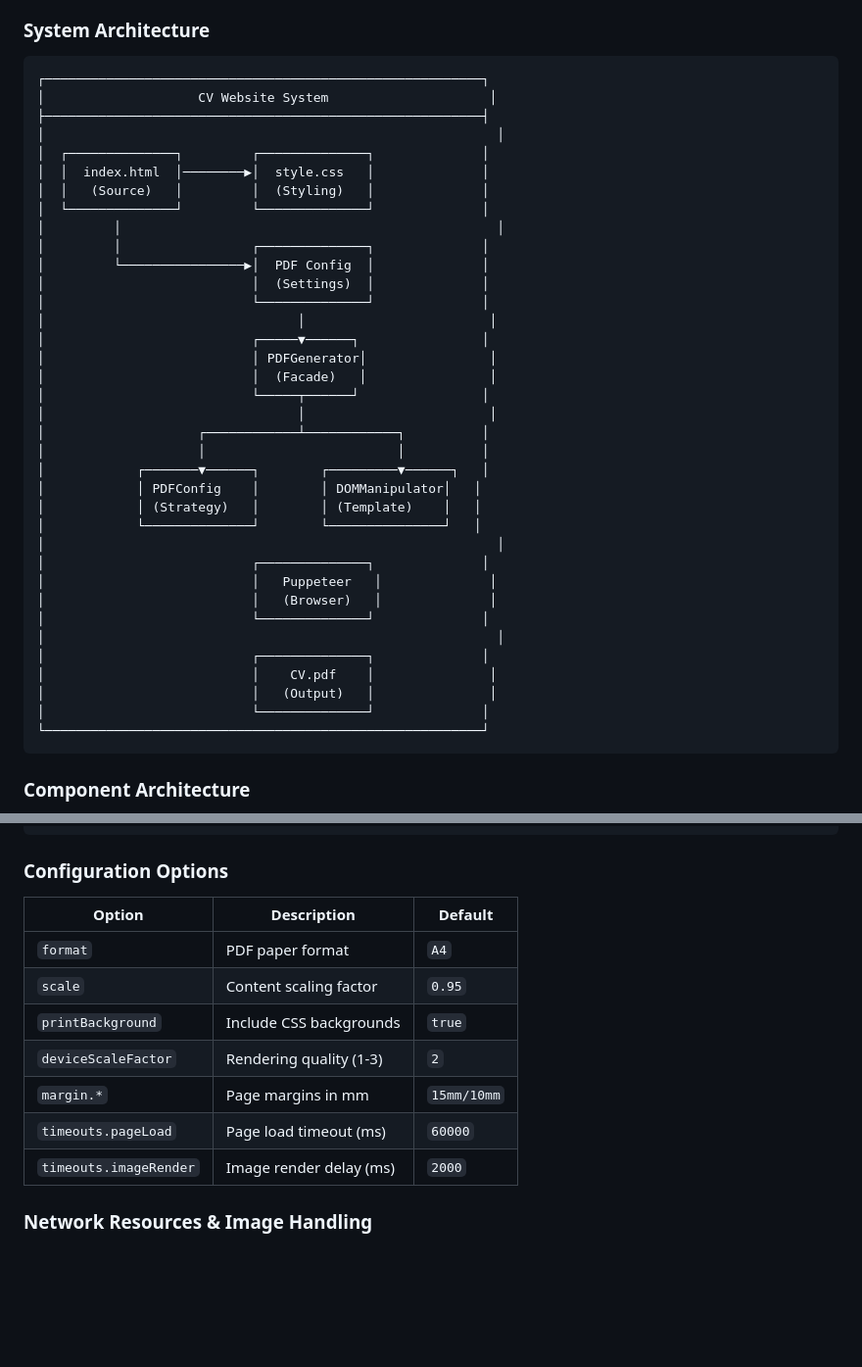
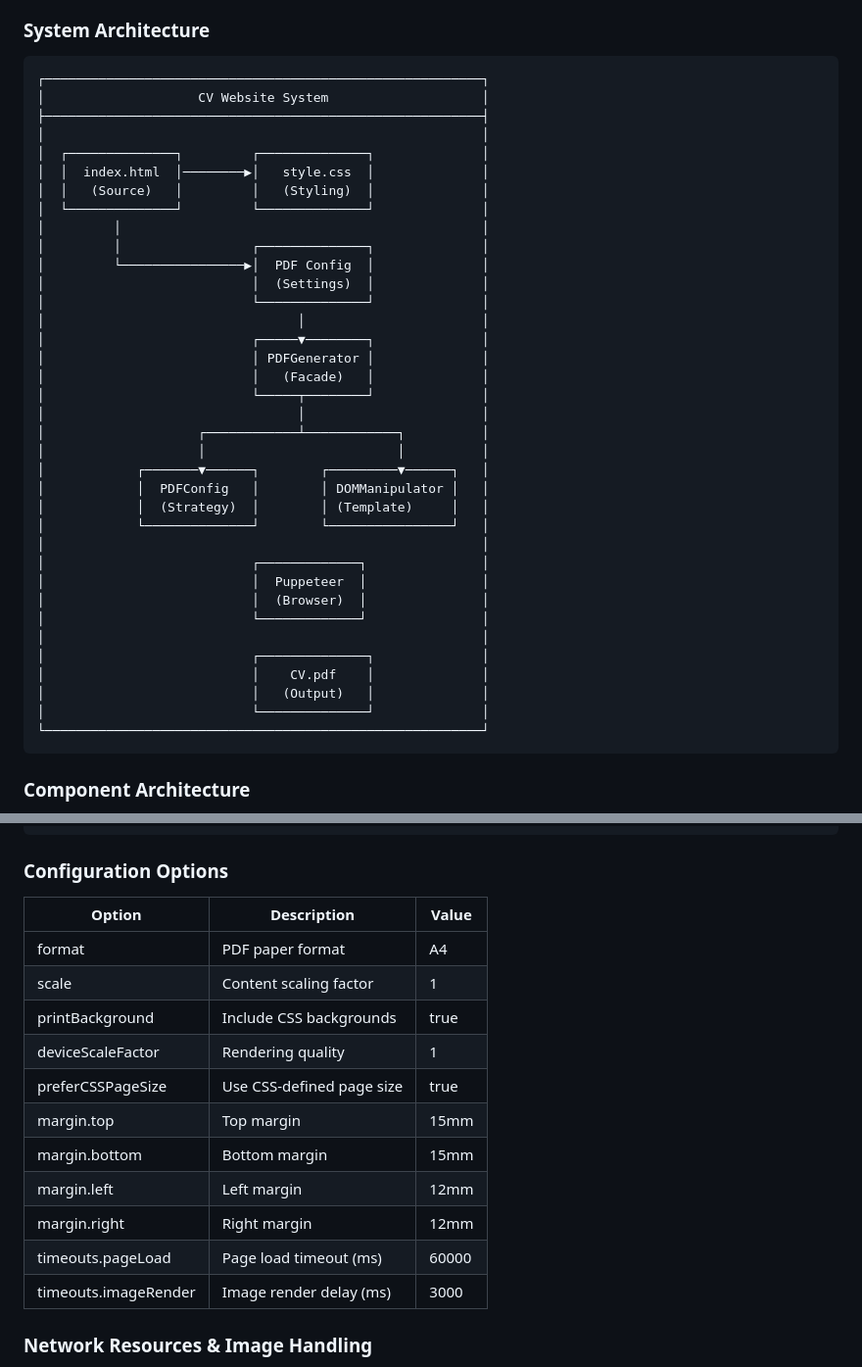
Before and after one commit to arnauudG/arnauudG.github.io, a Markdown page: README.md, 2 parts joined by grey strips. Shown at 98% size. Drawn GitHub-style; blank space fills up the shorter version.

Commit message:
udpate readme

````diff
--- a/README.md
+++ b/README.md
@@ -37,39 +37,39 @@ The CV features a modern dark theme inspired by GitHub's design system, with int
 
 ```
 ┌─────────────────────────────────────────────────────────┐
-│                    CV Website System                     │
+│                    CV Website System                    │
 ├─────────────────────────────────────────────────────────┤
-│                                                           │
+│                                                         │
 │  ┌──────────────┐         ┌──────────────┐              │
-│  │  index.html  │────────▶│  style.css   │              │
-│  │   (Source)   │         │  (Styling)   │              │
+│  │  index.html  │────────▶│   style.css  │              │
+│  │   (Source)   │         │   (Styling)  │              │
 │  └──────────────┘         └──────────────┘              │
-│         │                                                 │
+│         │                                               │
 │         │                 ┌──────────────┐              │
 │         └────────────────▶│  PDF Config  │              │
 │                           │  (Settings)  │              │
 │                           └──────────────┘              │
-│                                 │                        │
-│                           ┌─────▼──────┐                │
-│                           │ PDFGenerator│                │
-│                           │  (Facade)   │                │
-│                           └─────┬──────┘                │
-│                                 │                        │
+│                                 │                       │
+│                           ┌─────▼────────┐              │
+│                           │ PDFGenerator │              │
+│                           │   (Facade)   │              │
+│                           └─────┬────────┘              │
+│                                 │                       │
 │                    ┌────────────┴────────────┐          │
 │                    │                         │          │
 │            ┌───────▼──────┐        ┌─────────▼──────┐   │
-│            │ PDFConfig    │        │ DOMManipulator│   │
-│            │ (Strategy)   │        │ (Template)    │   │
-│            └──────────────┘        └───────────────┘   │
-│                                                           │
+│            │  PDFConfig   │        │ DOMManipulator │   │
+│            │  (Strategy)  │        │ (Template)     │   │
+│            └──────────────┘        └────────────────┘   │
+│                                                         │
+│                           ┌─────────────┐               │
+│                           │  Puppeteer  │               │
+│                           │  (Browser)  │               │
+│                           └─────────────┘               │
+│                                                         │
 │                           ┌──────────────┐              │
-│                           │   Puppeteer   │              │
-│                           │   (Browser)   │              │
-│                           └──────────────┘              │
-│                                                           │
-│                           ┌──────────────┐              │
-│                           │    CV.pdf    │               │
-│                           │   (Output)   │               │
+│                           │    CV.pdf    │              │
+│                           │   (Output)   │              │
 │                           └──────────────┘              │
 └─────────────────────────────────────────────────────────┘
 ```
@@ -269,15 +269,19 @@ PDF generation settings can be customized in `pdf-config.json`:
 
 ### Configuration Options
 
-| Option | Description | Default |
-|--------|-------------|---------|
-| `format` | PDF paper format | `A4` |
-| `scale` | Content scaling factor | `0.95` |
-| `printBackground` | Include CSS backgrounds | `true` |
-| `deviceScaleFactor` | Rendering quality (1-3) | `2` |
-| `margin.*` | Page margins in mm | `15mm/10mm` |
-| `timeouts.pageLoad` | Page load timeout (ms) | `60000` |
-| `timeouts.imageRender` | Image render delay (ms) | `2000` |
+| Option                 | Description                     | Value   |
+|------------------------|---------------------------------|---------|
+| format                 | PDF paper format                | A4      |
+| scale                  | Content scaling factor          | 1       |
+| printBackground        | Include CSS backgrounds         | true    |
+| deviceScaleFactor      | Rendering quality               | 1       |
+| preferCSSPageSize      | Use CSS-defined page size       | true    |
+| margin.top             | Top margin                      | 15mm    |
+| margin.bottom          | Bottom margin                   | 15mm    |
+| margin.left            | Left margin                     | 12mm    |
+| margin.right           | Right margin                    | 12mm    |
+| timeouts.pageLoad      | Page load timeout (ms)          | 60000   |
+| timeouts.imageRender   | Image render delay (ms)         | 3000    |
 
 ### Network Resources & Image Handling
 
````
Also changed, not shown: other parts of README.md (+29 -29 lines).
